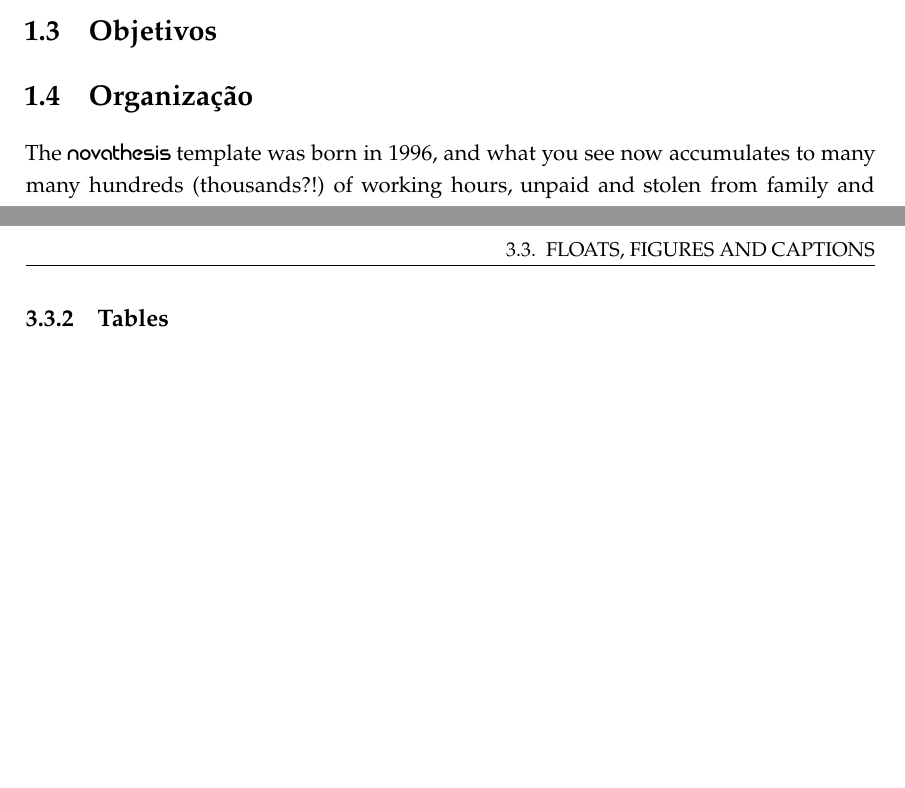
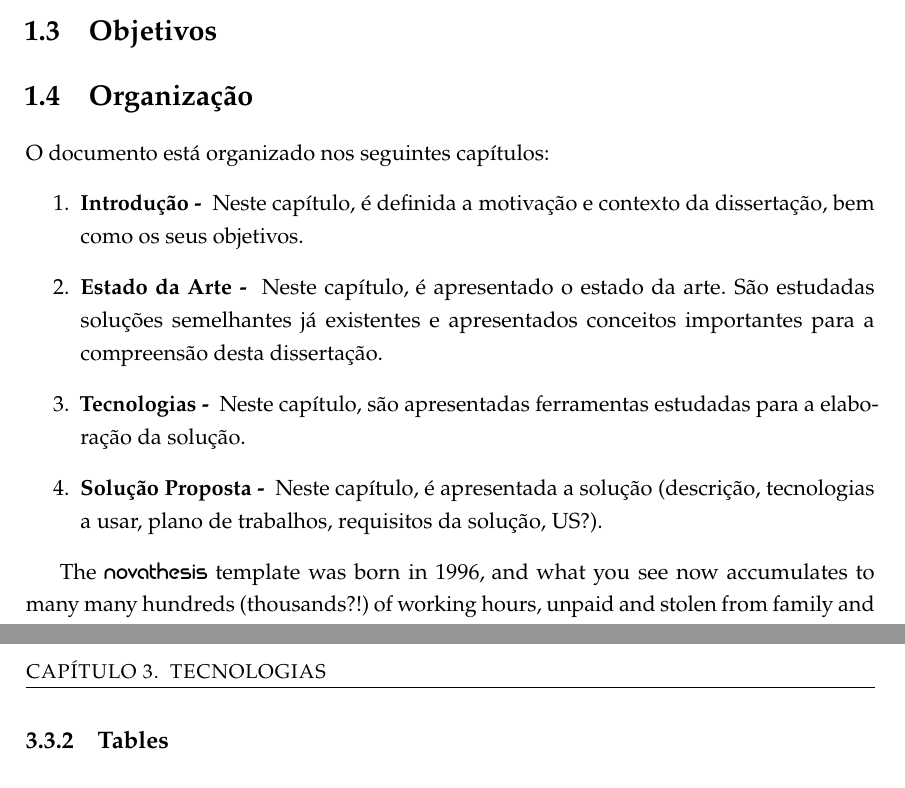
Before and after one commit to ritaglps/tese, a LaTeX thesis (template.tex, which reads Chapters/chapter1.tex): two parts of pages 11 and 14 of 17 before the commit and two parts of pages 11 and 15 of 18 after it, joined at a grey line, cut so that both start at the same text, the shorter picture padded with empty space. Compiled offline with pdfLaTeX.

Commit message:
organização

```diff
--- a/Chapters/chapter1.tex
+++ b/Chapters/chapter1.tex
@@ -44,6 +44,14 @@ Com estes avanços, é possível melhorar
 \section{Organização}
 \label{sec:organization}
 
+O documento está organizado nos seguintes capítulos:
+\begin{enumerate}
+  \item \textbf{Introdução - } Neste capítulo, é definida a motivação e contexto da dissertação, bem como os seus objetivos.
+  \item \textbf{Estado da Arte - } Neste capítulo, é apresentado o estado da arte. São estudadas soluções semelhantes já existentes e apresentados conceitos importantes para a compreensão desta dissertação.
+  \item \textbf{Tecnologias - } Neste capítulo, são apresentadas ferramentas estudadas para a elaboração da solução.
+  \item \textbf{Solução Proposta - } Neste capítulo, é apresentada a solução (descrição, tecnologias a usar, plano de trabalhos, requisitos da solução, US?).
+\end{enumerate}
+
 The \gls{novathesis} template was born in~1996, and what you see now accumulates to many many hundreds (thousands?!) of working hours, unpaid and stolen from family and friends.  This work is available to the community under the \href{LaTeX project public license}{\LaTeX\ Project Public License v1.3c}, which means you are entitled to use it for free and change it at your will.  However, if you decide to use this template to write your thesis/dissertation, \textbf{be fair to the developers} and:
 \begin{enumerate}
   \item \ntindex[novathesis!Citation]{} Cite the \gls{novathesis} manual~\cite{novathesis-manual} in a place of your choice (e.g., in the \emph{Acknowledgments}) of your thesis/dissertation with “\verb!\cite{novathesis-manual}!” .  If you cite it this way, the correct entry will be added automatically to your bibliography (no need to worry with the necessary BibTeX entry, as it will be added automatically);
```
